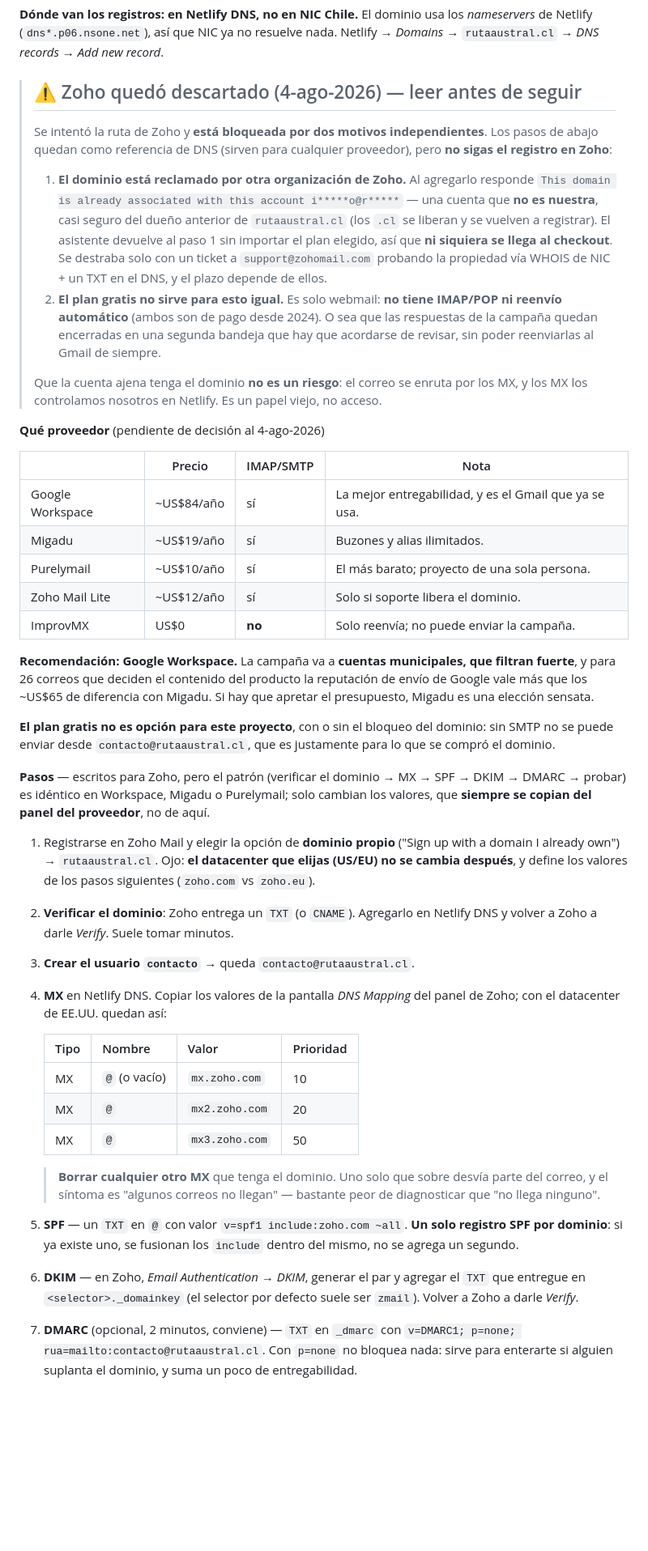
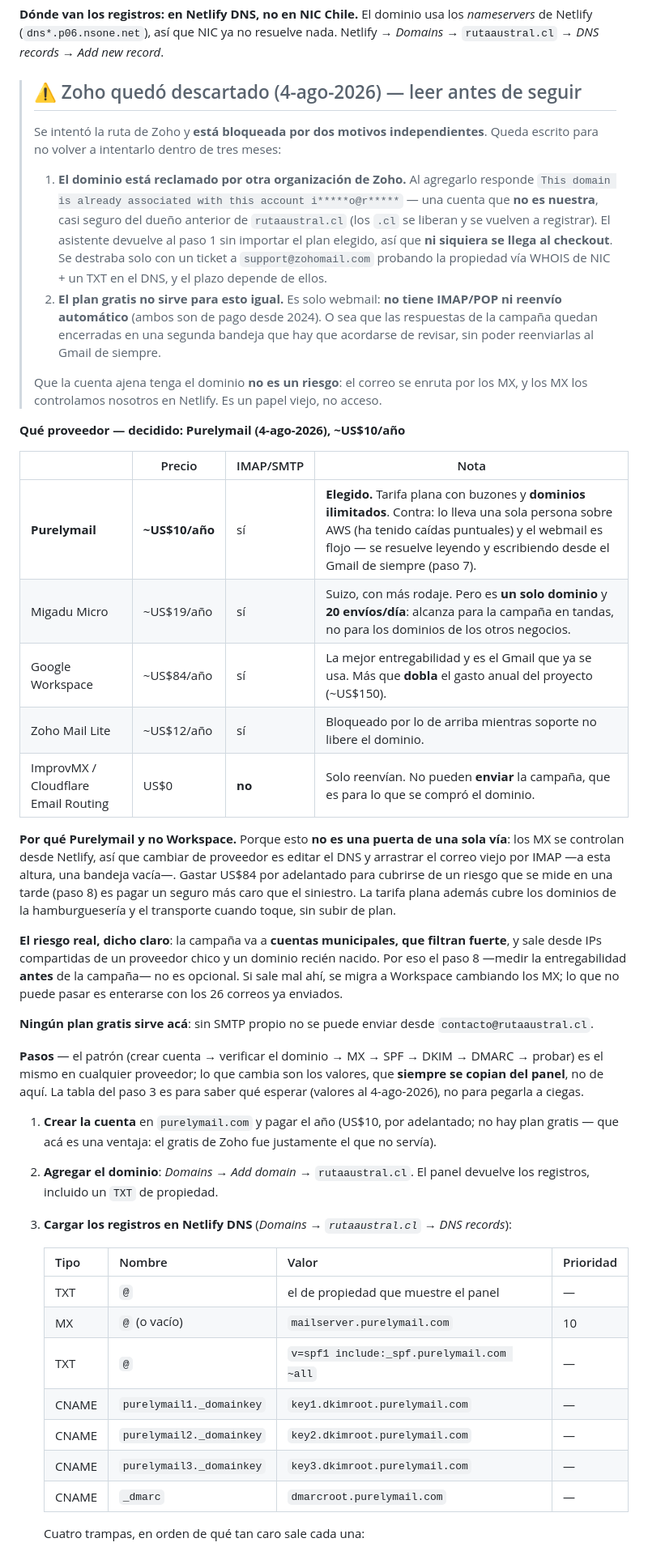
Before and after one commit to multix20/patagonia-austral, a Markdown page: DEPLOY.md, the part around one of its changes. Shown at 81% size. Drawn GitHub-style; blank space fills up the shorter version.

```diff
--- a/DEPLOY.md
+++ b/DEPLOY.md
@@ -136,8 +136,7 @@ Netlify → *Domains* → `rutaaustral.cl` → *DNS records* → *Add new record
 > ## ⚠️ Zoho quedó descartado (4-ago-2026) — leer antes de seguir
 >
 > Se intentó la ruta de Zoho y **está bloqueada por dos motivos independientes**.
-> Los pasos de abajo quedan como referencia de DNS (sirven para cualquier
-> proveedor), pero **no sigas el registro en Zoho**:
+> Queda escrito para no volver a intentarlo dentro de tres meses:
 >
 > 1. **El dominio está reclamado por otra organización de Zoho.** Al agregarlo
 >    responde `This domain is already associated with this account i*****o@r*****`
@@ -156,56 +155,55 @@ Netlify → *Domains* → `rutaaustral.cl` → *DNS records* → *Add new record
 > por los MX, y los MX los controlamos nosotros en Netlify. Es un papel viejo,
 > no acceso.
 
-**Qué proveedor** (pendiente de decisión al 4-ago-2026)
+**Qué proveedor — decidido: Purelymail (4-ago-2026), ~US$10/año**
 
 | | Precio | IMAP/SMTP | Nota |
 |---|---|---|---|
-| Google Workspace | ~US$84/año | sí | La mejor entregabilidad, y es el Gmail que ya se usa. |
-| Migadu | ~US$19/año | sí | Buzones y alias ilimitados. |
-| Purelymail | ~US$10/año | sí | El más barato; proyecto de una sola persona. |
-| Zoho Mail Lite | ~US$12/año | sí | Solo si soporte libera el dominio. |
-| ImprovMX | US$0 | **no** | Solo reenvía; no puede enviar la campaña. |
+| **Purelymail** | **~US$10/año** | sí | **Elegido.** Tarifa plana con buzones y **dominios ilimitados**. Contra: lo lleva una sola persona sobre AWS (ha tenido caídas puntuales) y el webmail es flojo — se resuelve leyendo y escribiendo desde el Gmail de siempre (paso 7). |
+| Migadu Micro | ~US$19/año | sí | Suizo, con más rodaje. Pero es **un solo dominio** y **20 envíos/día**: alcanza para la campaña en tandas, no para los dominios de los otros negocios. |
+| Google Workspace | ~US$84/año | sí | La mejor entregabilidad y es el Gmail que ya se usa. Más que **dobla** el gasto anual del proyecto (~US$150). |
+| Zoho Mail Lite | ~US$12/año | sí | Bloqueado por lo de arriba mientras soporte no libere el dominio. |
+| ImprovMX / Cloudflare Email Routing | US$0 | **no** | Solo reenvían. No pueden **enviar** la campaña, que es para lo que se compró el dominio. |
 
-**Recomendación: Google Workspace.** La campaña va a **cuentas municipales, que
-filtran fuerte**, y para 26 correos que deciden el contenido del producto la
-reputación de envío de Google vale más que los ~US$65 de diferencia con Migadu.
-Si hay que apretar el presupuesto, Migadu es una elección sensata.
+**Por qué Purelymail y no Workspace.** Porque esto **no es una puerta de una sola
+vía**: los MX se controlan desde Netlify, así que cambiar de proveedor es editar
+el DNS y arrastrar el correo viejo por IMAP —a esta altura, una bandeja vacía—.
+Gastar US$84 por adelantado para cubrirse de un riesgo que se mide en una tarde
+(paso 8) es pagar un seguro más caro que el siniestro. La tarifa plana además
+cubre los dominios de la hamburguesería y el transporte cuando toque, sin subir
+de plan.
 
-**El plan gratis no es opción para este proyecto**, con o sin el bloqueo del
-dominio: sin SMTP no se puede enviar desde `contacto@rutaaustral.cl`, que es
-justamente para lo que se compró el dominio.
+**El riesgo real, dicho claro**: la campaña va a **cuentas municipales, que
+filtran fuerte**, y sale desde IPs compartidas de un proveedor chico y un dominio
+recién nacido. Por eso el paso 8 —medir la entregabilidad **antes** de la
+campaña— no es opcional. Si sale mal ahí, se migra a Workspace cambiando los MX;
+lo que no puede pasar es enterarse con los 26 correos ya enviados.
 
-**Pasos** — escritos para Zoho, pero el patrón (verificar el dominio → MX → SPF →
-DKIM → DMARC → probar) es idéntico en Workspace, Migadu o Purelymail; solo cambian
-los valores, que **siempre se copian del panel del proveedor**, no de aquí.
+**Ningún plan gratis sirve acá**: sin SMTP propio no se puede enviar desde
+`contacto@rutaaustral.cl`.
 
-1. Registrarse en Zoho Mail y elegir la opción de **dominio propio** ("Sign up
-   with a domain I already own") → `rutaaustral.cl`. Ojo: **el datacenter que
-   elijas (US/EU) no se cambia después**, y define los valores de los pasos
-   siguientes (`zoho.com` vs `zoho.eu`).
-2. **Verificar el dominio**: Zoho entrega un `TXT` (o `CNAME`). Agregarlo en
-   Netlify DNS y volver a Zoho a darle *Verify*. Suele tomar minutos.
-3. **Crear el usuario `contacto`** → queda `contacto@rutaaustral.cl`.
-4. **MX** en Netlify DNS. Copiar los valores de la pantalla *DNS Mapping* del
-   panel de Zoho; con el datacenter de EE.UU. quedan así:
+**Pasos** — el patrón (crear cuenta → verificar el dominio → MX → SPF → DKIM →
+DMARC → probar) es el mismo en cualquier proveedor; lo que cambia son los
+valores, que **siempre se copian del panel**, no de aquí. La tabla del paso 3 es
+para saber qué esperar (valores al 4-ago-2026), no para pegarla a ciegas.
+
+1. **Crear la cuenta** en `purelymail.com` y pagar el año (US$10, por adelantado;
+   no hay plan gratis — que acá es una ventaja: el gratis de Zoho fue justamente
+   el que no servía).
+2. **Agregar el dominio**: *Domains → Add domain* → `rutaaustral.cl`. El panel
+   devuelve los registros, incluido un `TXT` de propiedad.
+3. **Cargar los registros en Netlify DNS** (*Domains → `rutaaustral.cl` → DNS
+   records*):
 
    | Tipo | Nombre | Valor | Prioridad |
    |---|---|---|---|
-   | MX | `@` (o vacío) | `mx.zoho.com` | 10 |
-   | MX | `@` | `mx2.zoho.com` | 20 |
-   | MX | `@` | `mx3.zoho.com` | 50 |
+   | TXT | `@` | el de propiedad que muestre el panel | — |
+   | MX | `@` (o vacío) | `mailserver.purelymail.com` | 10 |
+   | TXT | `@` | `v=spf1 include:_spf.purelymail.com ~all` | — |
+   | CNAME | `purelymail1._domainkey` | `key1.dkimroot.purelymail.com` | — |
+   | CNAME | `purelymail2._domainkey` | `key2.dkimroot.purelymail.com` | — |
+   | CNAME | `purelymail3._domainkey` | `key3.dkimroot.purelymail.com` | — |
+   | CNAME | `_dmarc` | `dmarcroot.purelymail.com` | — |
 
-   > **Borrar cualquier otro MX** que tenga el dominio. Uno solo que sobre
-   > desvía parte del correo, y el síntoma es "algunos correos no llegan" —
-   > bastante peor de diagnosticar que "no llega ninguno".
-5. **SPF** — un `TXT` en `@` con valor `v=spf1 include:zoho.com ~all`.
-   **Un solo registro SPF por dominio**: si ya existe uno, se fusionan los
-   `include` dentro del mismo, no se agrega un segundo.
-6. **DKIM** — en Zoho, *Email Authentication → DKIM*, generar el par y agregar el
-   `TXT` que entregue en `<selector>._domainkey` (el selector por defecto suele
-   ser `zmail`). Volver a Zoho a darle *Verify*.
-7. **DMARC** (opcional, 2 minutos, conviene) — `TXT` en `_dmarc` con
-   `v=DMARC1; p=none; rua=mailto:contacto@rutaaustral.cl`. Con `p=none` no
-   bloquea nada: sirve para enterarte si alguien suplanta el dominio, y suma un
-   poco de entregabilidad.
+   Cuatro trampas, en orden de qué tan caro sale cada una:
 
```
Also changed, not shown: other parts of DEPLOY.md (+47 -5 lines), ESTADO_Y_PENDIENTES.md (+13 -5 lines).
